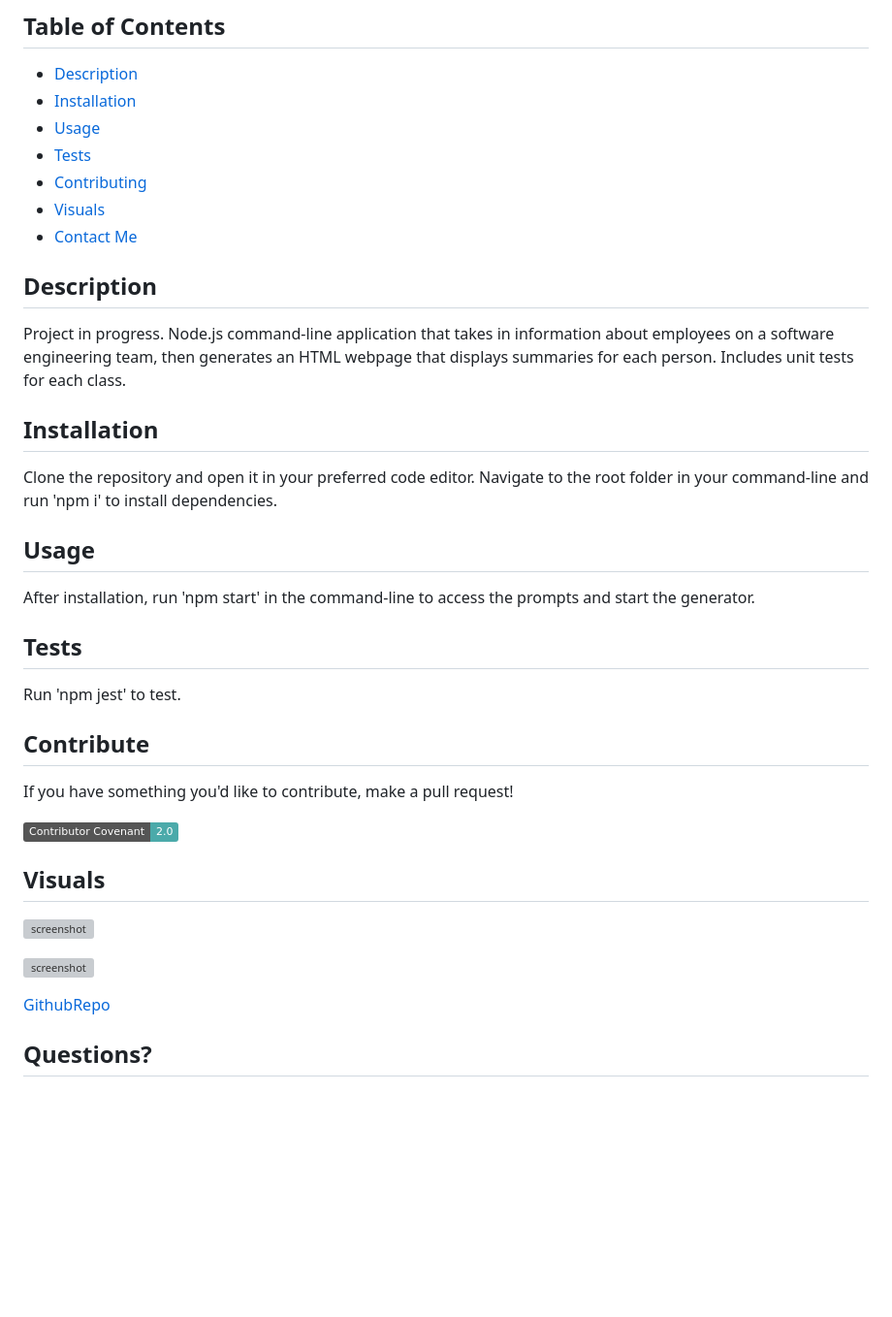
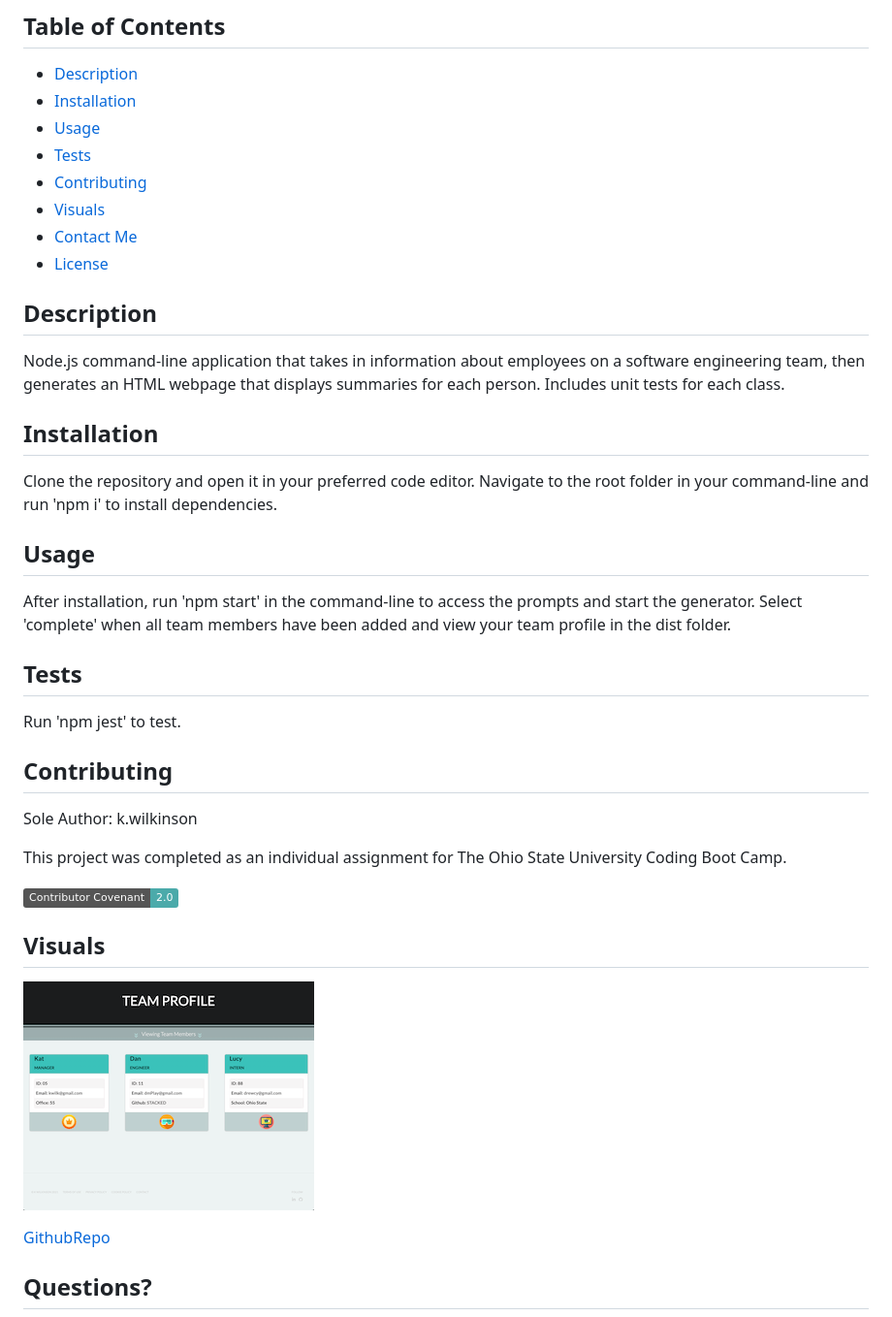
Before and after one commit to NAHco-code/Team-Profile-Generator, a Markdown page: README.md, the part around the change printed below. Shown: that part at 97% size. GitHub-like rendering; pictures changed too: assets/images/team-profile.PNG (added); badges without logos; blank space fills up the shorter version; grey boxes are pictures that could not be loaded.

Commit message:
Update readme: complete with image

```diff
--- a/README.md
+++ b/README.md
@@ -10,11 +12,11 @@ Command-line application that takes in information about employees on a software
 - [Tests](#tests)
 - [Contributing](#contributing)
 - [Visuals](#visuals)
-- [Contact Me](#contact-me)
+- [Contact Me](#questions)
+- [License](#license)
 
 ## Description
 
-Project in progress.
 Node.js command-line application that takes in information about employees on a software engineering team, then generates an HTML webpage that displays summaries for each person. Includes unit tests for each class.
 
 ## Installation
@@ -24,23 +26,23 @@ Navigate to the root folder in your command-line and run 'npm i' to install depe
 
 ## Usage
 
-After installation, run 'npm start' in the command-line to access the prompts and start the generator.
+After installation, run 'npm start' in the command-line to access the prompts and start the generator. Select 'complete' when all team members have been added and view your team profile in the dist folder.
 
 ## Tests
 
 Run 'npm jest' to test.
 
-## Contribute
+## Contributing
 
-If you have something you'd like to contribute, make a pull request!
+Sole Author: k.wilkinson
+
+This project was completed as an individual assignment for The Ohio State University Coding Boot Camp.
 
 [![Contributor Covenant](https://img.shields.io/badge/Contributor%20Covenant-2.0-4baaaa.svg)](code_of_conduct.md)
 
 ## Visuals
 
-![screenshot]()
-
-![screenshot]()
+![screenshot](./assets/images/team-profile.PNG)
 
 [GithubRepo]()
 
```
Also changed, not shown: other parts of README.md (+2 -0 lines).
